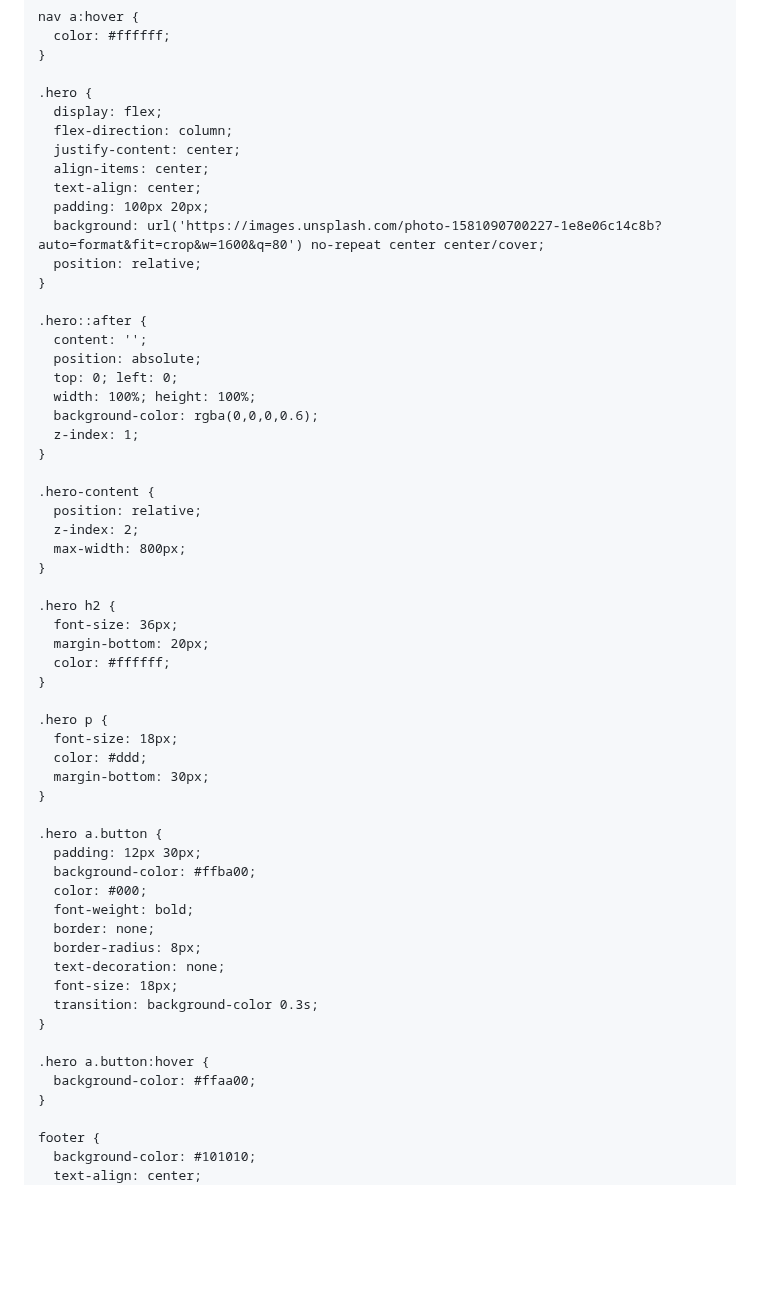
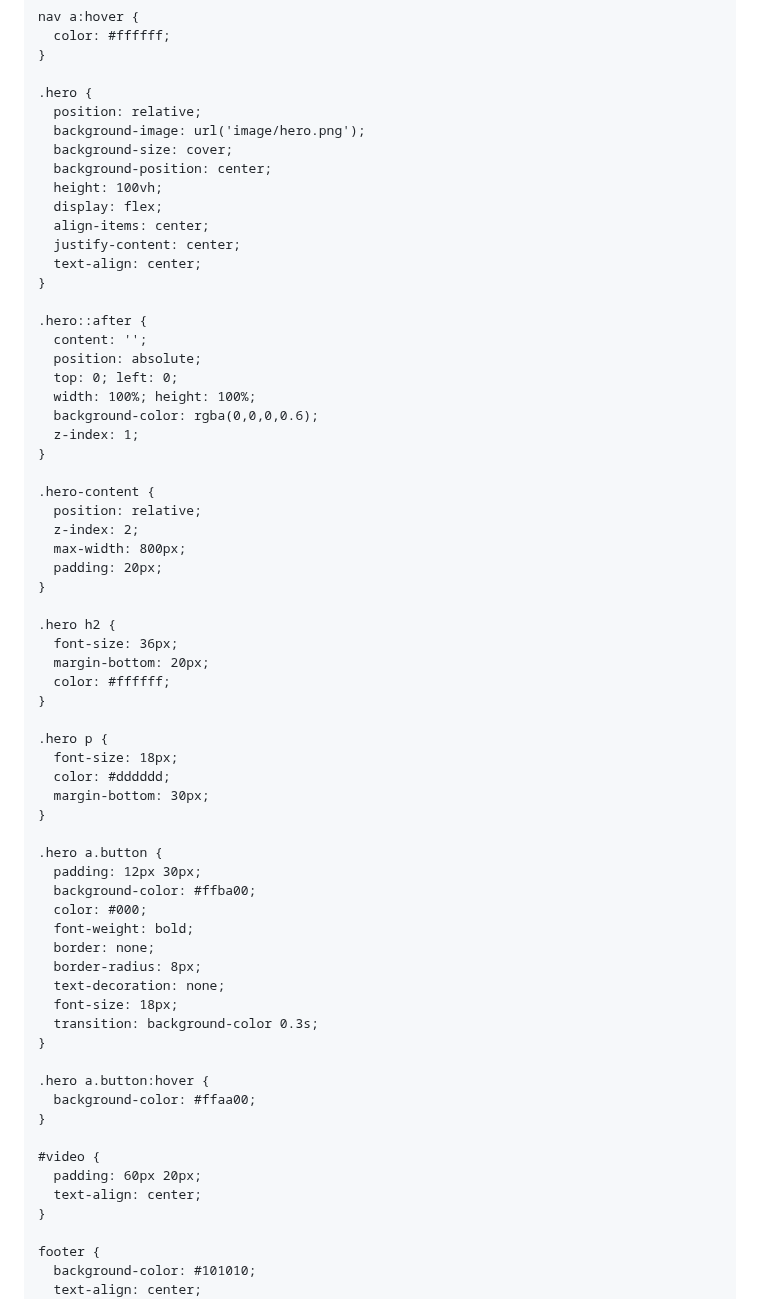
Before and after one commit to najy-hub/Solar-Professional-Engineer, a Markdown page: README.md, the part around one of its changes. GitHub-like rendering; blank space fills up the shorter version.

```diff
--- a/README.md
+++ b/README.md
@@ -46,14 +45,15 @@
     }
 
     .hero {
+      position: relative;
+      background-image: url('image/hero.png');
+      background-size: cover;
+      background-position: center;
+      height: 100vh;
       display: flex;
-      flex-direction: column;
+      align-items: center;
       justify-content: center;
-      align-items: center;
       text-align: center;
-      padding: 100px 20px;
-      background: url('https://images.unsplash.com/photo-1581090700227-1e8e06c14c8b?auto=format&fit=crop&w=1600&q=80') no-repeat center center/cover;
-      position: relative;
     }
 
     .hero::after {
@@ -69,6 +69,7 @@
       position: relative;
       z-index: 2;
       max-width: 800px;
+      padding: 20px;
     }
 
     .hero h2 {
@@ -79,7 +80,7 @@
 
     .hero p {
       font-size: 18px;
-      color: #ddd;
+      color: #dddddd;
       margin-bottom: 30px;
     }
 
@@ -97,6 +98,11 @@
 
     .hero a.button:hover {
       background-color: #ffaa00;
+    }
+
+    #video {
+      padding: 60px 20px;
+      text-align: center;
     }
 
     footer {
```
Also changed, not shown: other parts of README.md (+13 -16 lines).
